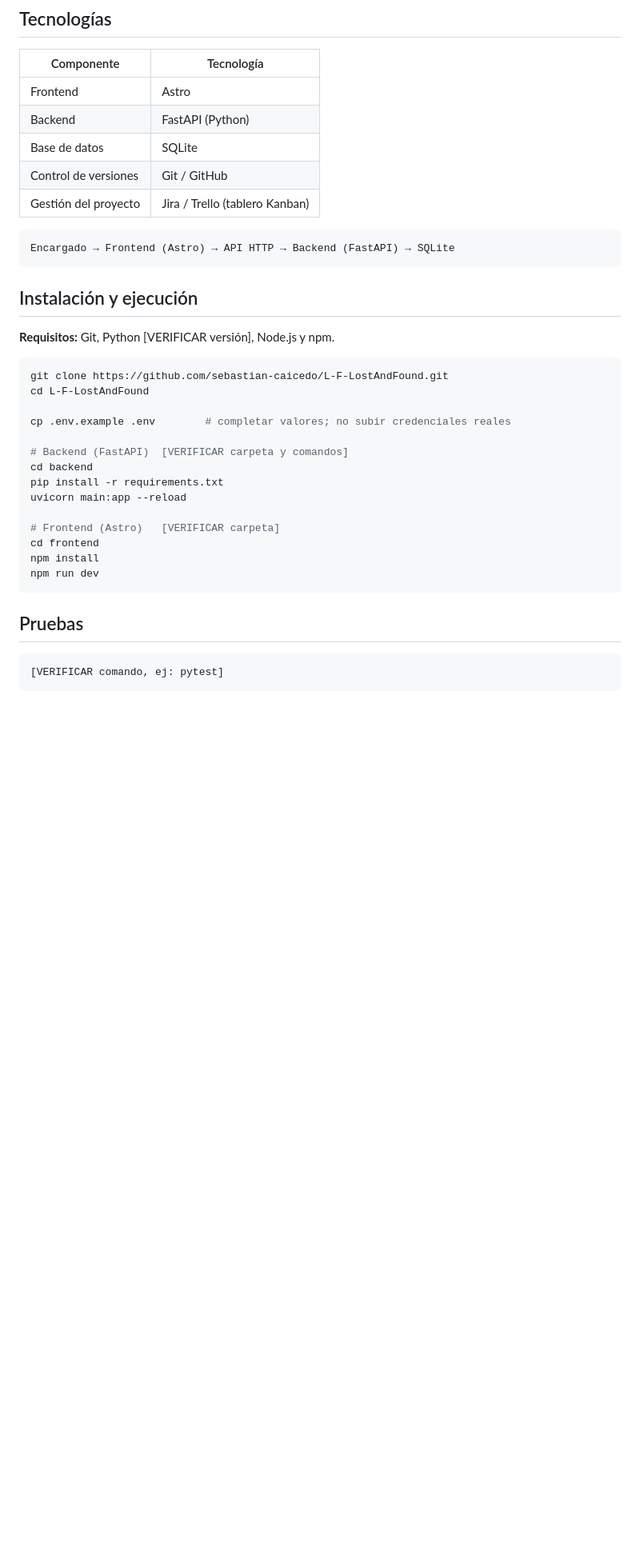
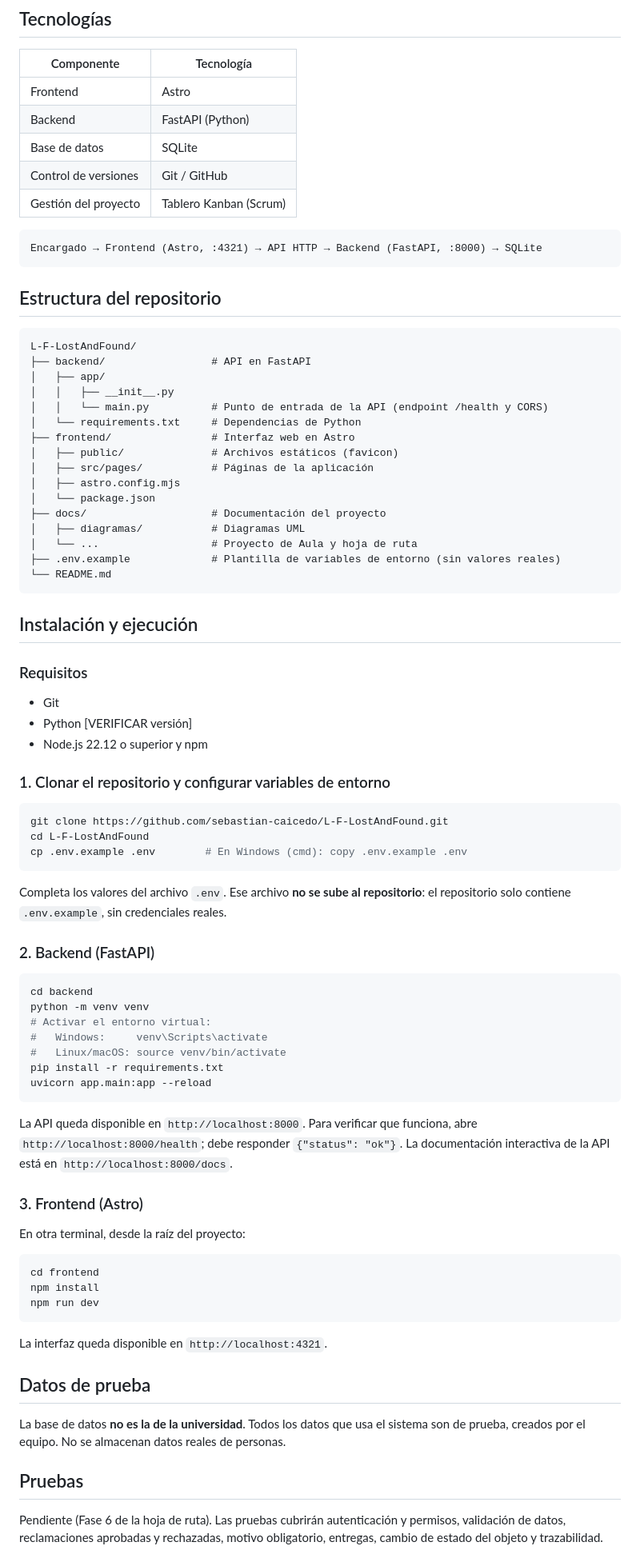
Before and after one commit to sebastian-caicedo/L-F-LostAndFound, a Markdown page: README.md, the part around one of its changes. Shown at 80% size. Drawn GitHub-style; blank space fills up the shorter version.

Commit message:
Cambios en el README

````diff
--- a/README.md
+++ b/README.md
@@ -67,36 +75,82 @@ IA para reconocer objetos o personas, decisión automática de reclamaciones, ch
 | Backend | FastAPI (Python) |
 | Base de datos | SQLite |
 | Control de versiones | Git / GitHub |
-| Gestión del proyecto | Jira / Trello (tablero Kanban) |
+| Gestión del proyecto | Tablero Kanban (Scrum) |
 
 ```text
-Encargado → Frontend (Astro) → API HTTP → Backend (FastAPI) → SQLite
+Encargado → Frontend (Astro, :4321) → API HTTP → Backend (FastAPI, :8000) → SQLite
+```
+
+## Estructura del repositorio
+
+```text
+L-F-LostAndFound/
+├── backend/                 # API en FastAPI
+│   ├── app/
+│   │   ├── __init__.py
+│   │   └── main.py          # Punto de entrada de la API (endpoint /health y CORS)
+│   └── requirements.txt     # Dependencias de Python
+├── frontend/                # Interfaz web en Astro
+│   ├── public/              # Archivos estáticos (favicon)
+│   ├── src/pages/           # Páginas de la aplicación
+│   ├── astro.config.mjs
+│   └── package.json
+├── docs/                    # Documentación del proyecto
+│   ├── diagramas/           # Diagramas UML
+│   └── ...                  # Proyecto de Aula y hoja de ruta
+├── .env.example             # Plantilla de variables de entorno (sin valores reales)
+└── README.md
 ```
 
 ## Instalación y ejecución
 
-**Requisitos:** Git, Python [VERIFICAR versión], Node.js y npm.
+### Requisitos
+
+- Git
+- Python [VERIFICAR versión]
+- Node.js 22.12 o superior y npm
+
+### 1. Clonar el repositorio y configurar variables de entorno
 
 ```bash
 git clone https://github.com/sebastian-caicedo/L-F-LostAndFound.git
 cd L-F-LostAndFound
+cp .env.example .env        # En Windows (cmd): copy .env.example .env
+```
 
-cp .env.example .env        # completar valores; no subir credenciales reales
+Completa los valores del archivo `.env`. Ese archivo **no se sube al repositorio**: el repositorio solo contiene `.env.example`, sin credenciales reales.
 
-# Backend (FastAPI)  [VERIFICAR carpeta y comandos]
+### 2. Backend (FastAPI)
+
+```bash
 cd backend
+python -m venv venv
+# Activar el entorno virtual:
+#   Windows:     venv\Scripts\activate
+#   Linux/macOS: source venv/bin/activate
 pip install -r requirements.txt
-uvicorn main:app --reload
+uvicorn app.main:app --reload
+```
 
-# Frontend (Astro)   [VERIFICAR carpeta]
+La API queda disponible en `http://localhost:8000`. Para verificar que funciona, abre `http://localhost:8000/health`; debe responder `{"status": "ok"}`. La documentación interactiva de la API está en `http://localhost:8000/docs`.
+
+### 3. Frontend (Astro)
+
+En otra terminal, desde la raíz del proyecto:
+
+```bash
 cd frontend
 npm install
 npm run dev
 ```
 
+La interfaz queda disponible en `http://localhost:4321`.
+
+## Datos de prueba
+
+La base de datos **no es la de la universidad**. Todos los datos que usa el sistema son de prueba, creados por el equipo. No se almacenan datos reales de personas.
+
 ## Pruebas
 
-```bash
-[VERIFICAR comando, ej: pytest]
-```
+Pendiente (Fase 6 de la hoja de ruta). Las pruebas cubrirán autenticación y permisos, validación de datos, reclamaciones aprobadas y rechazadas, motivo obligatorio, entregas, cambio de estado del objeto y trazabilidad.
 
````
Also changed, not shown: other parts of README.md (+29 -5 lines).
